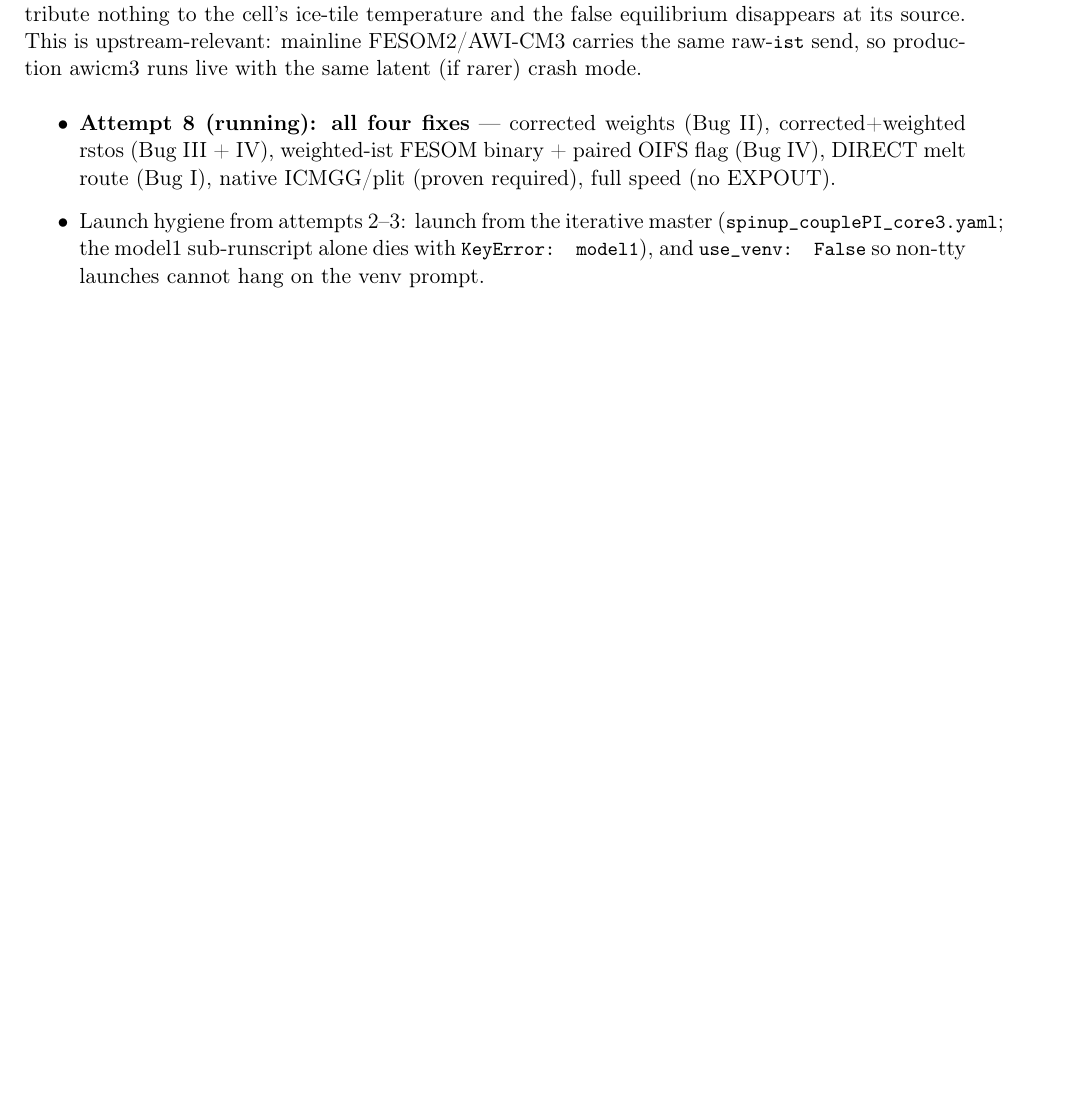
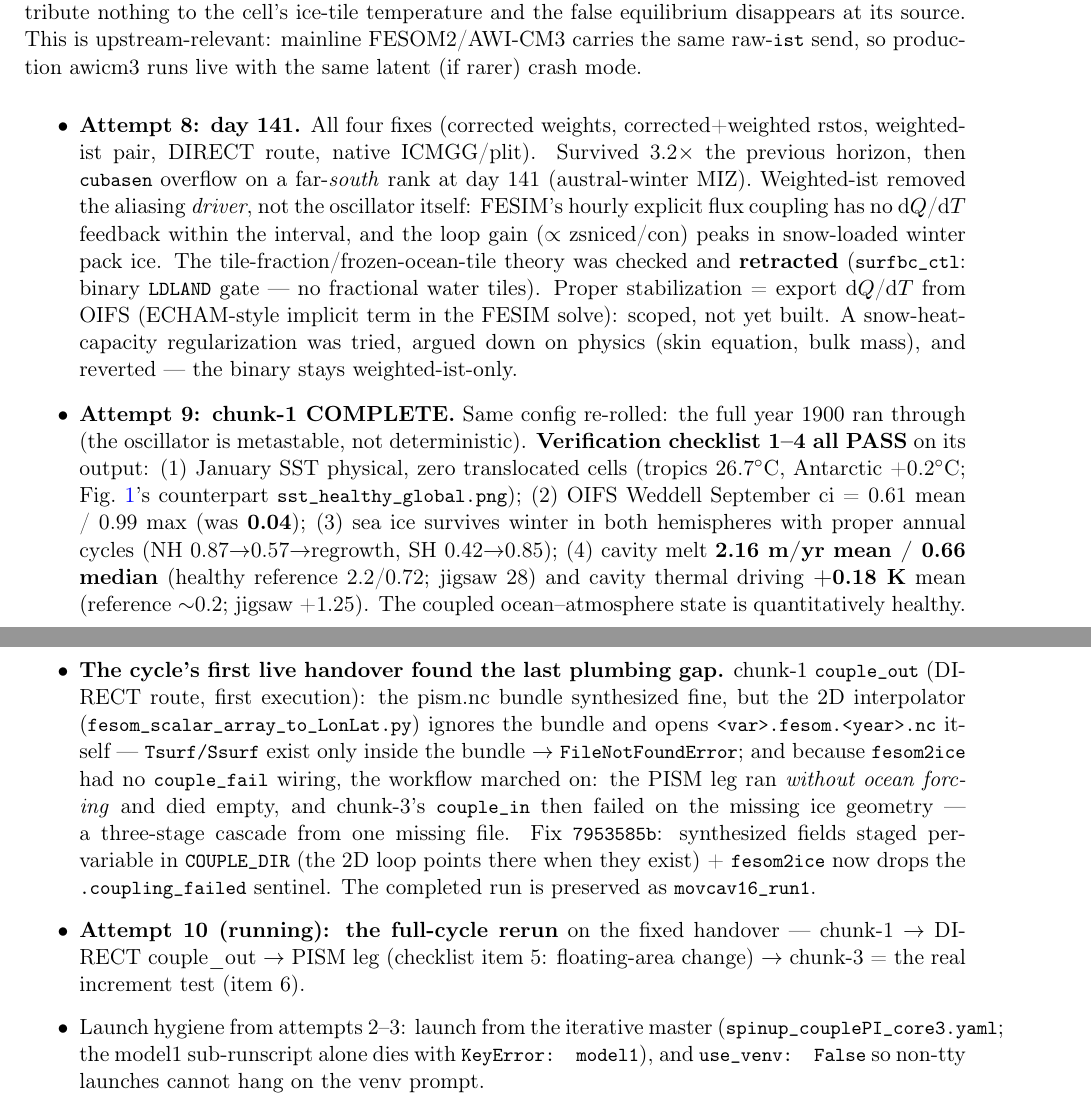
Before and after one commit to JanStreffing/investigation_awiesm3_moving_cavity_crash, a LaTeX paper (report/moving_cavity_investigation.tex): part of page 10 of 12 before the commit and two parts of pages 10 and 11 of 12 after it, the two joined at a grey line, cut so that both start at the same text, the shorter picture padded with empty space. Compiled offline with pdfLaTeX.

Commit message:
Attempts 8-10: day-141 SH oscillator analysis (tile theory retracted, dQ/dT scoped), attempt-9 chunk-1 COMPLETE with checklist 1-4 ALL PASS (jigsaw gone, ci 0.61 vs 0.04, ice cycles healthy, melt 2.16 m/yr, driving +0.18K), DIRECT-route handover cascade + fix 7953585b

```diff
--- a/report/moving_cavity_investigation.tex
+++ b/report/moving_cavity_investigation.tex
@@ -442,9 +442,38 @@ disappears at its source. This is upstream-relevant: mainline FESOM2/AWI-CM3 car
 send, so production awicm3 runs live with the same latent (if rarer) crash mode.
 
 \begin{itemize}
-\item \textbf{Attempt 8 (running): all four fixes} --- corrected weights (Bug II), corrected+weighted
-  rstos (Bug III + IV), weighted-ist FESOM binary + paired OIFS flag (Bug IV), DIRECT melt route (Bug I),
-  native ICMGG/plit (proven required), full speed (no EXPOUT).
+\item \textbf{Attempt 8: day 141.} All four fixes (corrected weights, corrected+weighted rstos,
+  weighted-ist pair, DIRECT route, native ICMGG/plit). Survived 3.2$\times$ the previous horizon, then
+  \code{cubasen} overflow on a far-\emph{south} rank at day 141 (austral-winter MIZ). Weighted-ist removed
+  the aliasing \emph{driver}, not the oscillator itself: FESIM's hourly explicit flux coupling has no
+  d$Q$/d$T$ feedback within the interval, and the loop gain ($\propto$ zsniced/con) peaks in snow-loaded
+  winter pack ice. The tile-fraction/frozen-ocean-tile theory was checked and \textbf{retracted}
+  (\code{surfbc\_ctl}: binary \code{LDLAND} gate --- no fractional water tiles). Proper stabilization =
+  export d$Q$/d$T$ from OIFS (ECHAM-style implicit term in the FESIM solve): scoped, not yet built.
+  A snow-heat-capacity regularization was tried, argued down on physics (skin equation, bulk mass), and
+  reverted --- the binary stays weighted-ist-only.
+\item \textbf{Attempt 9: chunk-1 COMPLETE.} Same config re-rolled: the full year 1900 ran through
+  (the oscillator is metastable, not deterministic). \textbf{Verification checklist 1--4 all PASS} on its
+  output: (1) January SST physical, zero translocated cells (tropics 26.7$^\circ$C, Antarctic
+  +0.2$^\circ$C; Fig.~\ref{fig:jigsaw}'s counterpart \code{sst\_healthy\_global.png}); (2) OIFS Weddell
+  September ci = 0.61 mean / 0.99 max (was \textbf{0.04}); (3) sea ice survives winter in both hemispheres
+  with proper annual cycles (NH 0.87$\to$0.57$\to$regrowth, SH 0.42$\to$0.85); (4) cavity melt
+  \textbf{2.16 m/yr mean / 0.66 median} (healthy reference 2.2/0.72; jigsaw 28) and cavity thermal driving
+  \textbf{+0.18 K} mean (reference $\sim$0.2; jigsaw +1.25). The coupled ocean--atmosphere state is
+  quantitatively healthy.
+\item \textbf{The cycle's first live handover found the last plumbing gap.} chunk-1 \code{couple\_out}
+  (DIRECT route, first execution): the pism.nc bundle synthesized fine, but the 2D interpolator
+  (\code{fesom\_scalar\_array\_to\_LonLat.py}) ignores the bundle and opens
+  \code{<var>.fesom.<year>.nc} itself --- \code{Tsurf/Ssurf} exist only inside the bundle $\to$
+  \code{FileNotFoundError}; and because \code{fesom2ice} had no \code{couple\_fail} wiring, the workflow
+  marched on: the PISM leg ran \emph{without ocean forcing} and died empty, and chunk-3's
+  \code{couple\_in} then failed on the missing ice geometry --- a three-stage cascade from one missing
+  file. Fix \code{7953585b}: synthesized fields staged per-variable in \code{COUPLE\_DIR} (the 2D loop
+  points there when they exist) + \code{fesom2ice} now drops the \code{.coupling\_failed} sentinel.
+  The completed run is preserved as \code{movcav16\_run1}.
+\item \textbf{Attempt 10 (running): the full-cycle rerun} on the fixed handover --- chunk-1 $\to$
+  DIRECT couple\_out $\to$ PISM leg (checklist item 5: floating-area change) $\to$ chunk-3 = the real
+  increment test (item 6).
 \item Launch hygiene from attempts 2--3: launch from the iterative master
   (\code{spinup\_couplePI\_core3.yaml}; the model1 sub-runscript alone dies with
   \code{KeyError: model1}), and \code{use\_venv: False} so non-tty launches cannot hang on the venv
```
Also changed, not shown: figures/spp/sst_healthy_global.png (added), report/moving_cavity_investigation.pdf, 3 other files.
